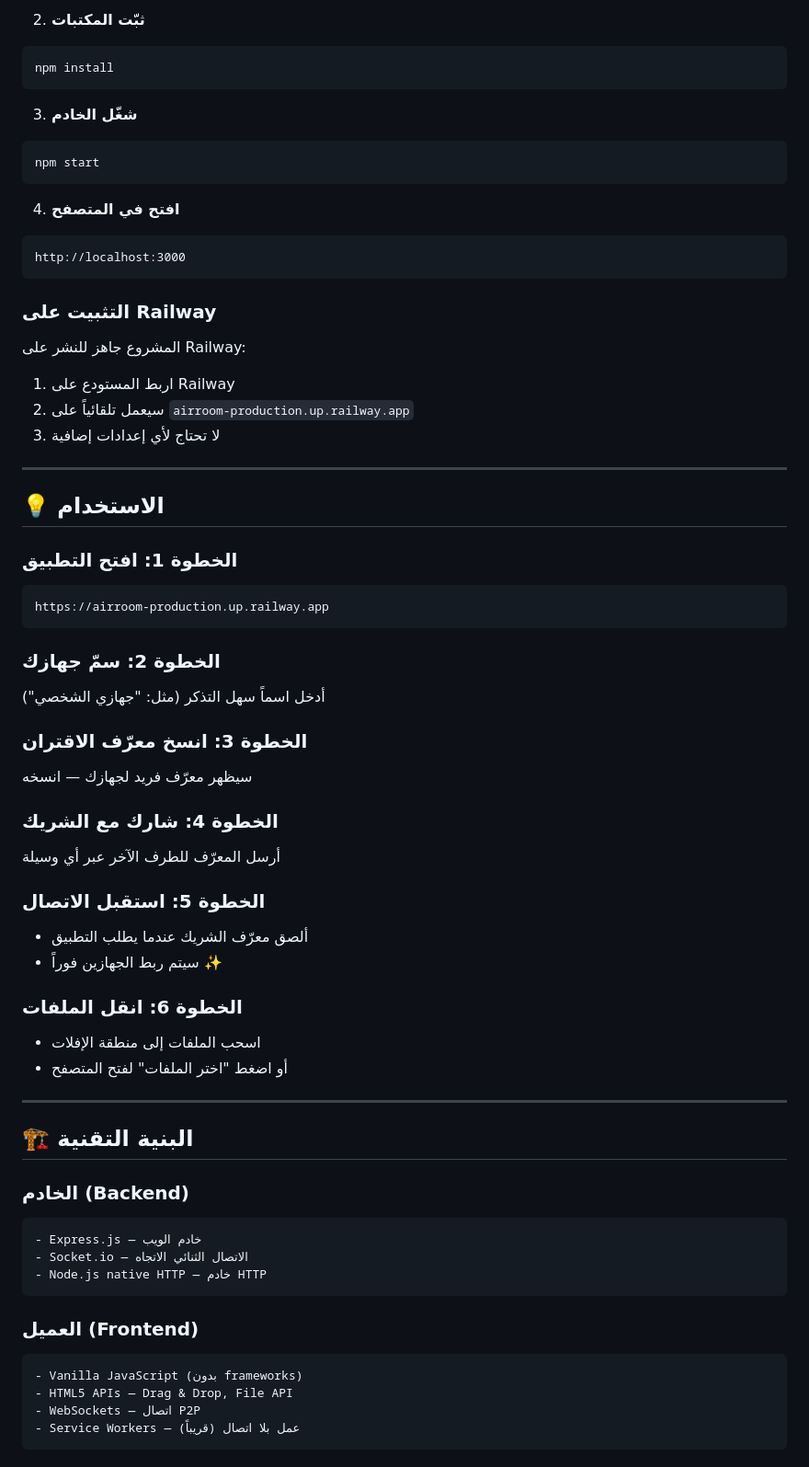
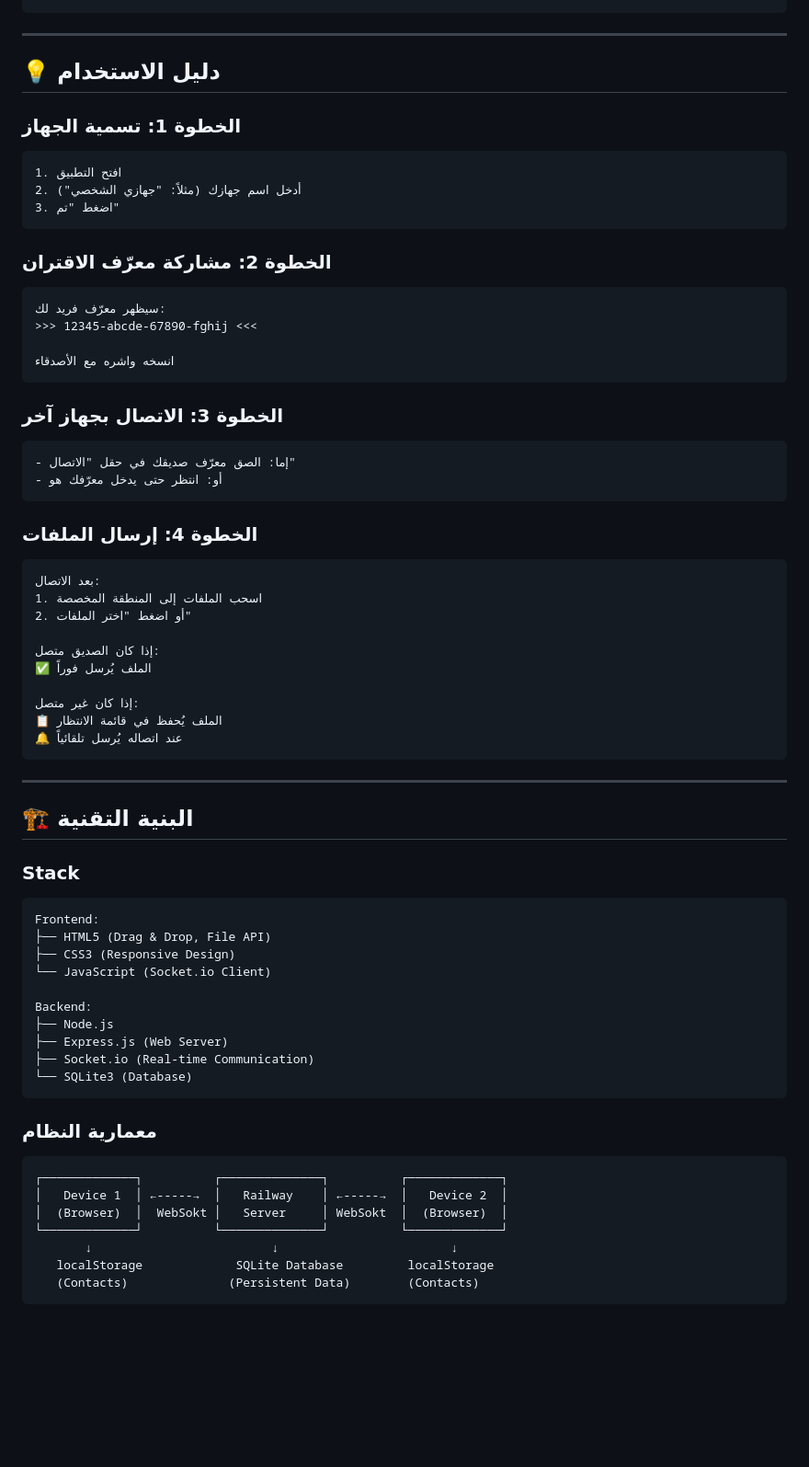
Before and after one commit to Ayad-Mounir/airroom, a Markdown page: README.md, the part around one of its changes. Shown at 92% size. Drawn GitHub-style; blank space fills up the shorter version.

Commit message:
📚 Update: Complete README for v2.0 with new features

````diff
--- a/README.md
+++ b/README.md
@@ -66,70 +83,72 @@ cd airroom
 ```
-
-2. **ثبّت المكتبات**
-```bash
-npm install
-```
-
-3. **شغّل الخادم**
-```bash
-npm start
-```
-
-4. **افتح في المتصفح**
-```
-http://localhost:3000
-```
-
-### التثبيت على Railway
-
-المشروع جاهز للنشر على Railway:
-
-1. اربط المستودع على Railway
-2. سيعمل تلقائياً على `airroom-production.up.railway.app`
-3. لا تحتاج لأي إعدادات إضافية
 
 ---
 
-## 💡 الاستخدام
+## 💡 دليل الاستخدام
 
-### الخطوة 1: افتح التطبيق
+### الخطوة 1: تسمية الجهاز
 ```
-https://airroom-production.up.railway.app
+1. افتح التطبيق
+2. أدخل اسم جهازك (مثلاً: "جهازي الشخصي")
+3. اضغط "تم"
 ```
 
-### الخطوة 2: سمّ جهازك
-أدخل اسماً سهل التذكر (مثل: "جهازي الشخصي")
+### الخطوة 2: مشاركة معرّف الاقتران
+```
+سيظهر معرّف فريد لك:
+>>> 12345-abcde-67890-fghij <<<
 
-### الخطوة 3: انسخ معرّف الاقتران
-سيظهر معرّف فريد لجهازك — انسخه
+انسخه واشره مع الأصدقاء
+```
 
-### الخطوة 4: شارك مع الشريك
-أرسل المعرّف للطرف الآخر عبر أي وسيلة
+### الخطوة 3: الاتصال بجهاز آخر
+```
+- إما: الصق معرّف صديقك في حقل "الاتصال"
+- أو: انتظر حتى يدخل معرّفك هو
+```
 
-### الخطوة 5: استقبل الاتصال
-- ألصق معرّف الشريك عندما يطلب التطبيق
-- سيتم ربط الجهازين فوراً ✨
+### الخطوة 4: إرسال الملفات
+```
+بعد الاتصال:
+1. اسحب الملفات إلى المنطقة المخصصة
+2. أو اضغط "اختر الملفات"
 
-### الخطوة 6: انقل الملفات
-- اسحب الملفات إلى منطقة الإفلات
-- أو اضغط "اختر الملفات" لفتح المتصفح
+إذا كان الصديق متصل:
+✅ الملف يُرسل فوراً
+
+إذا كان غير متصل:
+📋 الملف يُحفظ في قائمة الانتظار
+🔔 عند اتصاله يُرسل تلقائياً
+```
 
 ---
 
 ## 🏗️ البنية التقنية
 
-### الخادم (Backend)
+### Stack
+
 ```
-- Express.js — خادم الويب
-- Socket.io — الاتصال الثنائي الاتجاه
-- Node.js native HTTP — خادم HTTP
+Frontend:
+├── HTML5 (Drag & Drop, File API)
+├── CSS3 (Responsive Design)
+└── JavaScript (Socket.io Client)
+
+Backend:
+├── Node.js
+├── Express.js (Web Server)
+├── Socket.io (Real-time Communication)
+└── SQLite3 (Database)
 ```
 
-### العميل (Frontend)
+### معمارية النظام
+
 ```
-- Vanilla JavaScript (بدون frameworks)
-- HTML5 APIs — Drag & Drop, File API
-- WebSockets — اتصال P2P
-- Service Workers — عمل بلا اتصال (قريباً)
+┌─────────────┐          ┌──────────────┐          ┌─────────────┐
+│   Device 1  │ ←-----→  │   Railway    │ ←-----→  │   Device 2  │
+│  (Browser)  │  WebSokt │   Server     │ WebSokt  │  (Browser)  │
+└─────────────┘          └──────────────┘          └─────────────┘
+       ↓                         ↓                        ↓
+   localStorage             SQLite Database         localStorage
+   (Contacts)              (Persistent Data)        (Contacts)
 ```
 
````
Also changed, not shown: other parts of README.md (+125 -77 lines).
